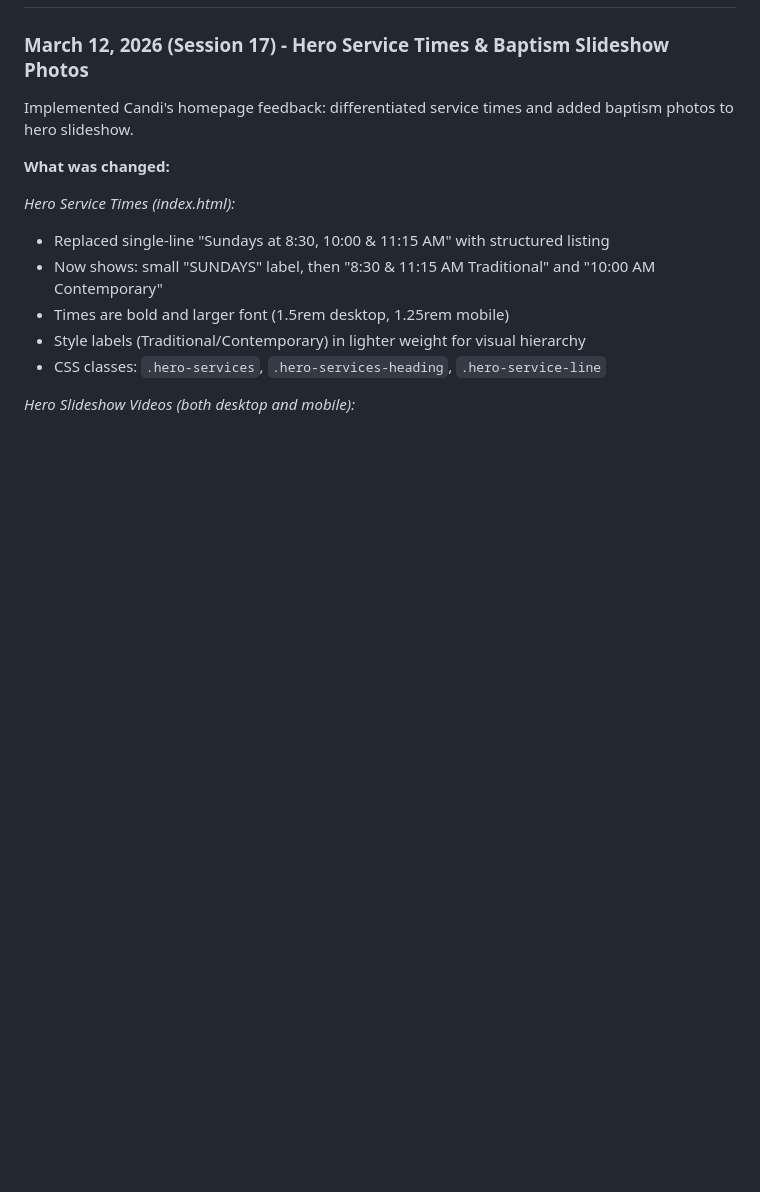
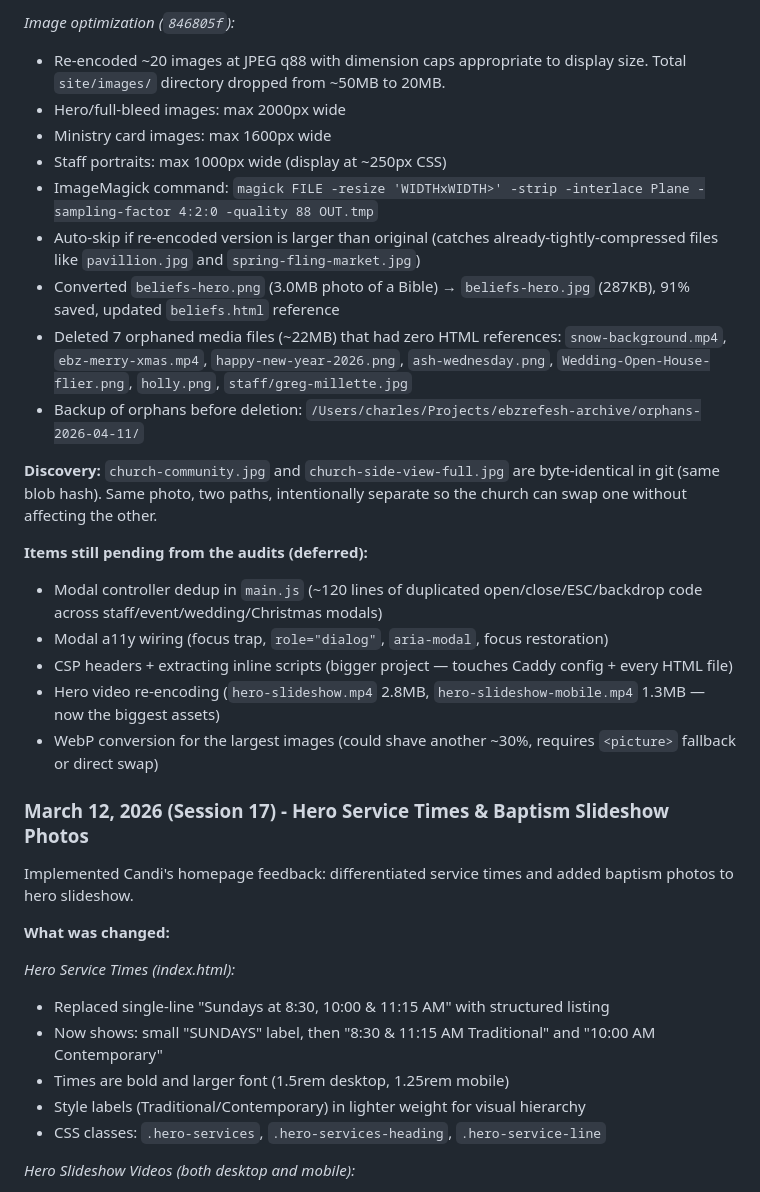
Before and after one commit to charles-hood/ebz-redesign, a Markdown page: CLAUDE.md, the part around one of its changes. Drawn GitHub-style; blank space fills up the shorter version.

```diff
--- a/CLAUDE.md
+++ b/CLAUDE.md
@@ -456,3 +493,22 @@ Replace the hero section with:
+*Image optimization (`846805f`):*
+- Re-encoded ~20 images at JPEG q88 with dimension caps appropriate to display size. Total `site/images/` directory dropped from ~50MB to 20MB.
+- Hero/full-bleed images: max 2000px wide
+- Ministry card images: max 1600px wide
+- Staff portraits: max 1000px wide (display at ~250px CSS)
+- ImageMagick command: `magick FILE -resize 'WIDTHxWIDTH>' -strip -interlace Plane -sampling-factor 4:2:0 -quality 88 OUT.tmp`
+- Auto-skip if re-encoded version is larger than original (catches already-tightly-compressed files like `pavillion.jpg` and `spring-fling-market.jpg`)
+- Converted `beliefs-hero.png` (3.0MB photo of a Bible) → `beliefs-hero.jpg` (287KB), 91% saved, updated `beliefs.html` reference
+- Deleted 7 orphaned media files (~22MB) that had zero HTML references: `snow-background.mp4`, `ebz-merry-xmas.mp4`, `happy-new-year-2026.png`, `ash-wednesday.png`, `Wedding-Open-House-flier.png`, `holly.png`, `staff/greg-millette.jpg`
+- Backup of orphans before deletion: `/Users/charles/Projects/ebzrefesh-archive/orphans-2026-04-11/`
+
+**Discovery:** `church-community.jpg` and `church-side-view-full.jpg` are byte-identical in git (same blob hash). Same photo, two paths, intentionally separate so the church can swap one without affecting the other.
+
+**Items still pending from the audits (deferred):**
+- Modal controller dedup in `main.js` (~120 lines of duplicated open/close/ESC/backdrop code across staff/event/wedding/Christmas modals)
+- Modal a11y wiring (focus trap, `role="dialog"`, `aria-modal`, focus restoration)
+- CSP headers + extracting inline scripts (bigger project — touches Caddy config + every HTML file)
+- Hero video re-encoding (`hero-slideshow.mp4` 2.8MB, `hero-slideshow-mobile.mp4` 1.3MB — now the biggest assets)
+- WebP conversion for the largest images (could shave another ~30%, requires `<picture>` fallback or direct swap)
 
 ### March 12, 2026 (Session 17) - Hero Service Times & Baptism Slideshow Photos
 Implemented Candi's homepage feedback: differentiated service times and added baptism photos to hero slideshow.
```
Also changed, not shown: other parts of CLAUDE.md (+37 -0 lines).
